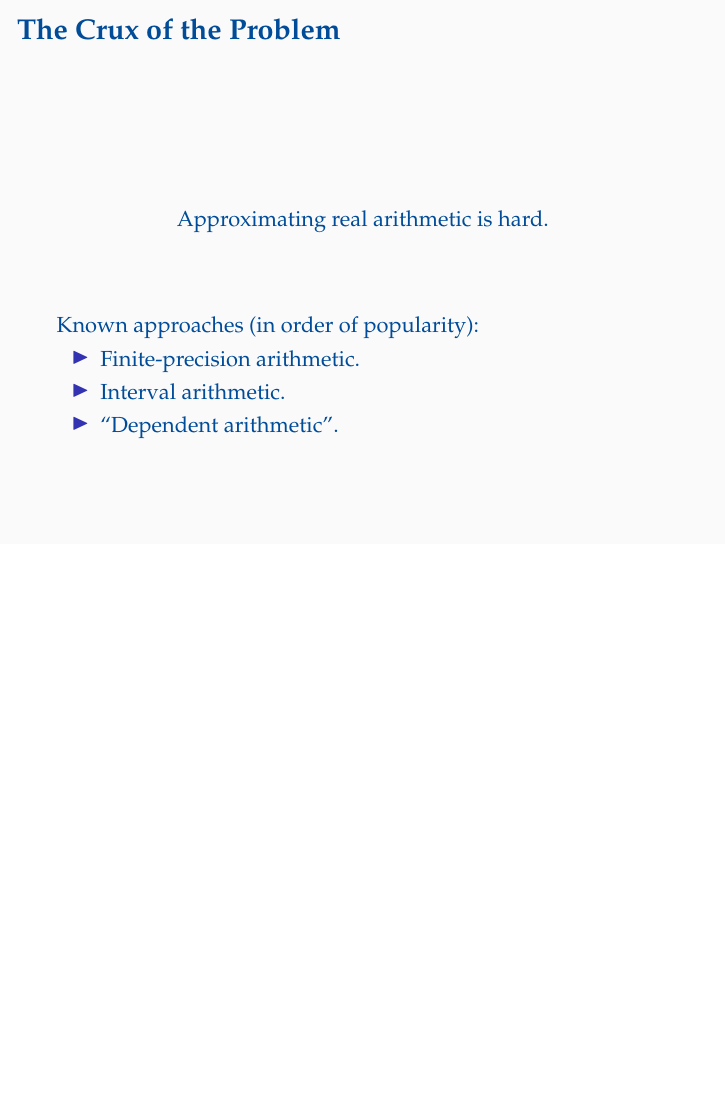
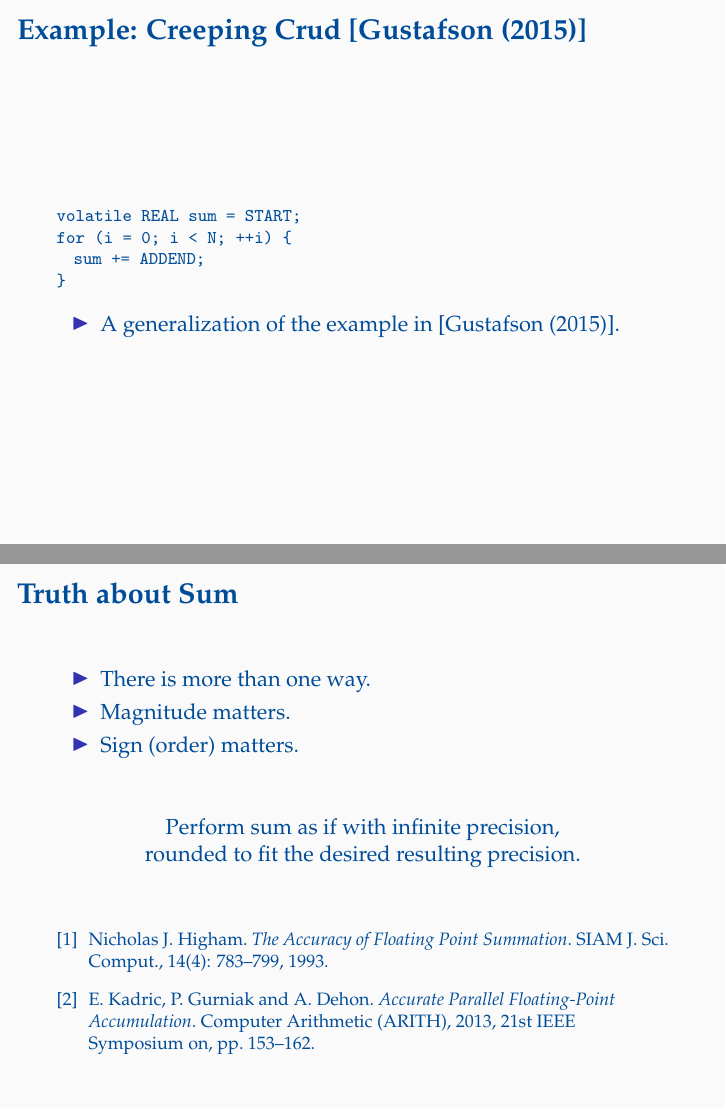
Before and after one commit to oleks/diku, LaTeX slides (talks/startup-seminar/slides/master.tex, which reads talks/startup-seminar/slides/approaches.tex, talks/startup-seminar/slides/creeping-crud.tex, talks/startup-seminar/slides/crux-of-the-problem.tex): page 17 of 24 before the commit and pages 17 and 18 of 23 after it, the two joined at a grey line, the shorter picture padded with empty space. Compiled offline with pdfLaTeX.

Commit message:
Final slides, as presented

```diff
--- /dev/null
+++ b/talks/startup-seminar/slides/approaches.tex
@@ -0,0 +1,55 @@
+\begin{frame}
+
+\frametitle{Numbers: Some (Universal) Approaches}
+
+\begin{itemize}
+
+\item Finite-Precision Arithmetic.
+
+\begin{itemize}
+
+\item Fixed-point
+
+\item Floating-point
+
+\item Rational arithmetic
+
+\end{itemize}
+
+\item Interval Arithmetic.
+
+\begin{itemize}
+
+\item Avoid rounding, use an interval.
+
+\item Interval boxing.
+
+\end{itemize}
+
+\item ``Dependent Arithmetic''.
+
+\begin{itemize}
+
+\item Model the dependency of variables on one another.
+
+\item Affine Arithmetic: linear dependencies.
+
+\item Taylor Series Methods: polynomial dependencies.
+
+\end{itemize}
+
+\end{itemize}
+
+\vspace{\fill}
+
+\footnotesize
+
+\begin{thebibliography}{9}
+
+\bibitem{nedialkov-et-al-2003} Nedialko S. Nedialkov, Vladik Kreinovich, and
+Scott A. Starks. \emph{Interval Arithmetic, Affine Arithmetic, Taylor Series
+Methods: Why, What Next?} Numerical Algorithms, 37(1): 325--336, 2004.
+
+\end{thebibliography}
+
+\end{frame}
--- /dev/null
+++ b/talks/startup-seminar/slides/creeping-crud.tex
@@ -0,0 +1,18 @@
+\begin{frame}[fragile]
+
+\frametitle{Example: Creeping Crud \cite{gustafson-2015}}
+
+\begin{lstlisting}[language=c,numbers=none]
+volatile REAL sum = START;
+for (i = 0; i < N; ++i) {
+  sum += ADDEND;
+}
+\end{lstlisting}
+
+\begin{itemize}
+
+\item A generalization of the example in \cite{gustafson-2015}.
+
+\end{itemize}
+
+\end{frame}
--- a/talks/startup-seminar/slides/crux-of-the-problem.tex
+++ /dev/null
@@ -1,27 +0,0 @@
-\begin{frame}
-
-\frametitle{The Crux of the Problem}
-
-\vspace{\fill}
-
-\begin{center}
-
-Approximating real arithmetic is hard.
-
-\end{center}
-
-\vspace{\fill}
-
-Known approaches (in order of popularity):
-
-\begin{itemize}
-
-\item Finite-precision arithmetic.
-
-\item Interval arithmetic.
-
-\item ``Dependent arithmetic''.
-
-\end{itemize}
-
-\end{frame}
--- a/talks/startup-seminar/slides/header.tex
+++ b/talks/startup-seminar/slides/header.tex
@@ -107,5 +107,3 @@
   --- #1%
   \end{flushright}%
 }
-
-\usepackage{ulem}
--- a/talks/startup-seminar/slides/sum.tex
+++ b/talks/startup-seminar/slides/sum.tex
@@ -1,2 +1,3 @@
 \begin{frame}
 
+\frametitle{Truth about Sum}
@@ -14,9 +4,34 @@ Computing the sum of a non-empty set of numbers:
 
 \begin{itemize}
 
-\item Cardinality of $S$ decreases in every iteration.
+\item There is more than one way.
 
-\item $n-1$ additions, where $n$ is the initial cardinality of $S$.
+\item Magnitude matters.
+
+\item Sign (order) matters.
 
 \end{itemize}
 
+\vspace{\fill}
+
+\begin{center}
+
+Perform sum as if with infinite precision, \\ rounded to fit the desired
+resulting precision.
+
+\end{center}
+
+\vspace{\fill}
+
+\footnotesize
+
+\begin{thebibliography}{9}
+
+\bibitem{higham-1983} Nicholas J. Higham. \emph{The Accuracy of Floating Point
+Summation}. SIAM J. Sci. Comput., 14(4): 783--799, 1993.
+
+\bibitem{kadric-et-al-2013} E. Kadric, P. Gurniak and A. Dehon. \emph{Accurate
+Parallel Floating-Point Accumulation}. Computer Arithmetic (ARITH), 2013, 21st
+IEEE Symposium on, pp. 153--162.
+
+\end{thebibliography}
```
Also changed, not shown: talks/startup-seminar/slides/hypotheses.tex (added, +21 -0 lines), talks/startup-seminar/slides/master.tex (+8 -4 lines), talks/startup-seminar/slides/more-information.tex (+3 -9 lines), talks/startup-seminar/slides/references.tex (deleted, +0 -25 lines), talks/startup-seminar/slides/stability.tex (added, +31 -0 lines), talks/startup-seminar/slides/unums.tex (+25 -15 lines), talks/startup-seminar/slides/output/2016-05-24-startup-seminar.pdf (added), talks/startup-seminar/slides/sum.tex (45 more changed lines), 1 other file.
